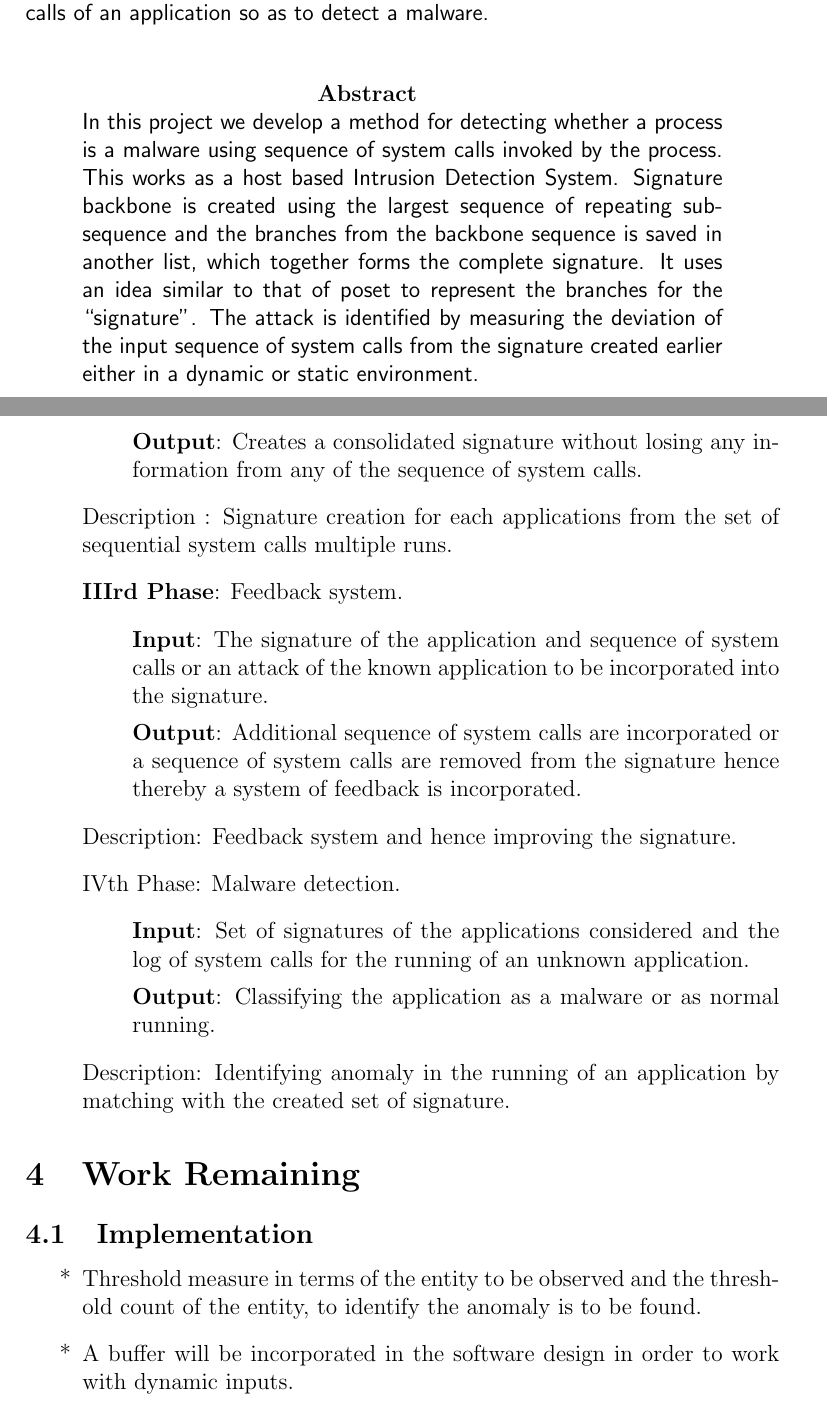
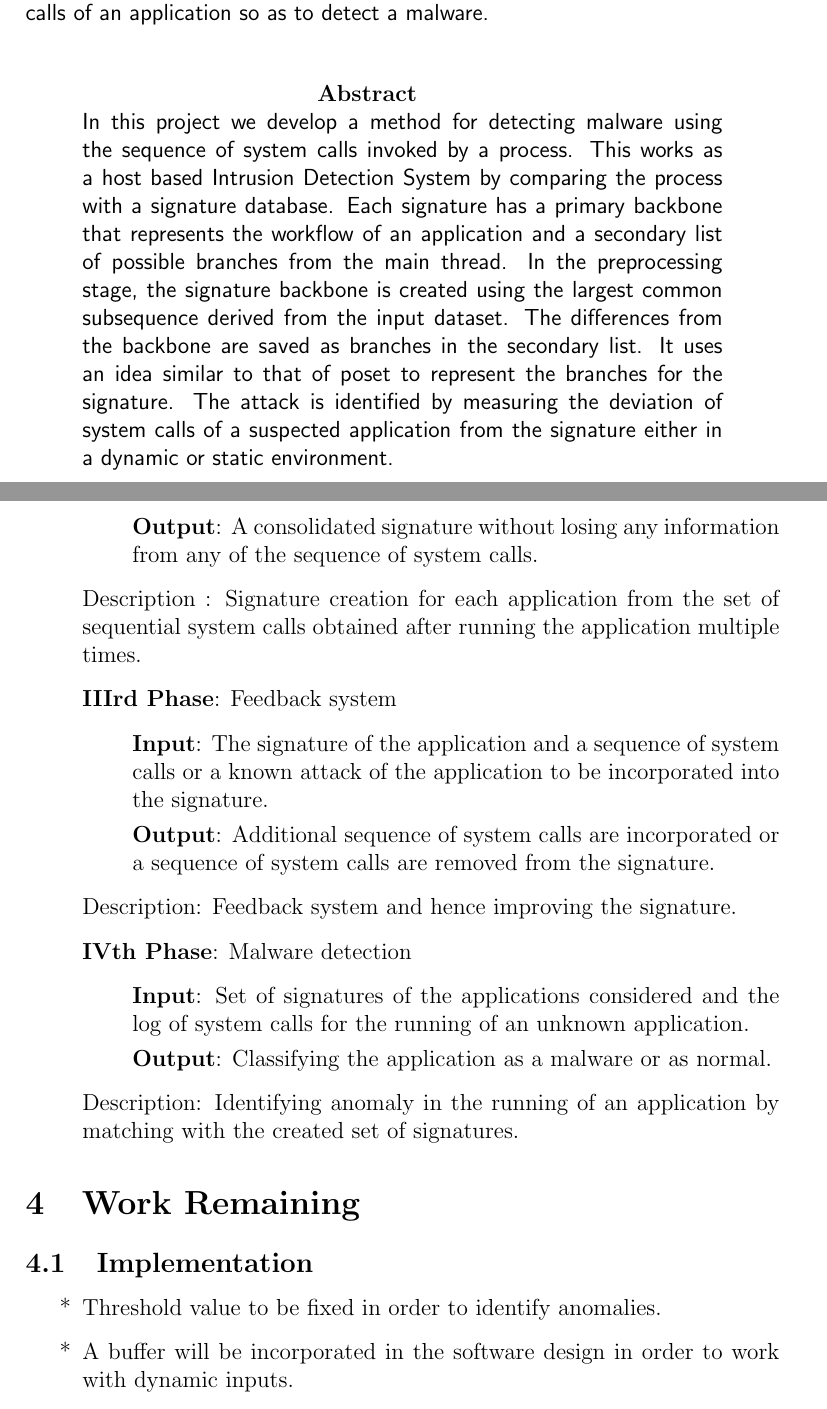
Before and after one commit to k4rtik/latex-project-report-template, a LaTeX document (report.tex, which reads current_work.tex, future-work.tex, prob-definition.tex): two parts of pages 3 and 6 of 7 before the commit and two parts of pages 3 and 6 of 6 after it, joined at a grey line, cut so that both start at the same text. Compiled offline with pdfLaTeX.

Commit message:
1st draft: to be modified

```diff
--- a/current_work.tex
+++ b/current_work.tex
@@ -18,18 +17,18 @@ Basic idea behind, is to make a signature for uniquely identifying an applicatio
-                \item[] \textbf{Output}: Creates a consolidated signature without losing any information from any of the sequence of system calls.
+                \item[] \textbf{Input}: Preprocessed set of sequence of system calls from various normal runs of an application over different inputs.
+                \item[] \textbf{Output}: A consolidated signature without losing any information from any of the sequence of system calls.
             \end{itemize}
-    \item[] Description : Signature creation for each applications from the set of sequential system calls  multiple runs.
-
-    \item[] \textbf{IIIrd Phase}: Feedback system.
+    \item[] Description : Signature creation for each application from the set of sequential system calls obtained after running the application multiple times.
+    \item[] \textbf{IIIrd Phase}: Feedback system
     \item[] \begin{itemize}
-                \item[] \textbf{Input}: The signature of the application and sequence of system calls or an attack of the known application to be incorporated into the signature.
-                \item[] \textbf{Output}: Additional sequence of system calls are incorporated or a sequence of system calls are removed from the signature hence thereby a system of feedback is incorporated.
+                \item[] \textbf{Input}: The signature of the application and a sequence of system calls or a known attack of the application to be incorporated into the signature.
+                \item[] \textbf{Output}: Additional sequence of system calls are incorporated or a sequence of system calls are removed from the signature.
             \end{itemize}
     \item[] Description: Feedback system and hence improving the signature.
 
-    \item[] IVth Phase: Malware detection.
+    \item[] \textbf{IVth Phase}: Malware detection
     \item[] \begin{itemize}
                 \item[] \textbf{Input}: Set of signatures of the applications considered and the log of system calls for the running of an unknown application.
-                \item[] \textbf{Output}: Classifying the application as a malware or as normal running.
+                \item[] \textbf{Output}: Classifying the application as a malware or as normal.
             \end{itemize}
-    \item[] Description: Identifying anomaly in the running of an application by matching with the created set of signature.
+    \item[] Description: Identifying anomaly in the running of an application by matching with the created set of signatures.
 \end{itemize}
--- a/future-work.tex
+++ b/future-work.tex
@@ -3,9 +3,9 @@
 \subsection{Implementation}
 
 \begin{itemize}
-    \item[*] Threshold measure in terms of the entity to be observed and the threshold count of the entity, to identify the anomaly is to be found.
+    \item[*] Threshold value to be fixed in order to identify anomalies.
     \item[*] A buffer will be incorporated in the software design in order to work with dynamic inputs.
-    \item[*] An automated system for doing both signature creation and attack identification is to be implemented.
+    \item[*] An automated system for doing both signature creation and attack identification has to be implemented.
 \end{itemize}
 
 \subsection{Testing}
--- a/prob-definition.tex
+++ b/prob-definition.tex
@@ -4,5 +4,5 @@
 
 \begin{quotation}
     \hspace{100pt} \textbf{Abstract} \\
-\textsf{In this project we develop a method for detecting whether a process is a malware using sequence  of system calls invoked by the process. This works as a host based Intrusion Detection System. Signature backbone is created using the largest sequence of repeating sub-sequence and the branches from the backbone sequence is saved in another list, which together forms the complete signature. It uses an idea similar to that of poset to represent the branches for the “signature”. The attack is identified by measuring the deviation of the input sequence of system calls from the signature created earlier either in a dynamic or static environment.}
+\textsf{In this project we develop a method for detecting malware using the sequence of system calls invoked by a process. This works as a host based Intrusion Detection System by comparing the process with a signature database. Each signature has a primary backbone that represents the workflow of an application and a secondary list of possible branches from the main thread. In the preprocessing stage, the signature backbone is created using the largest common subsequence derived from the input dataset. The differences from the backbone are saved as branches in the secondary list. It uses an idea similar to that of poset to represent the branches for the signature. The attack is identified by measuring the deviation of system calls of a suspected application from the signature either in a dynamic or static environment.}
 \end{quotation}
```
Also changed, not shown: approach.tex (+26 -25 lines), current_work.tex (5 more changed lines), future-work.tex (2 more changed lines).
